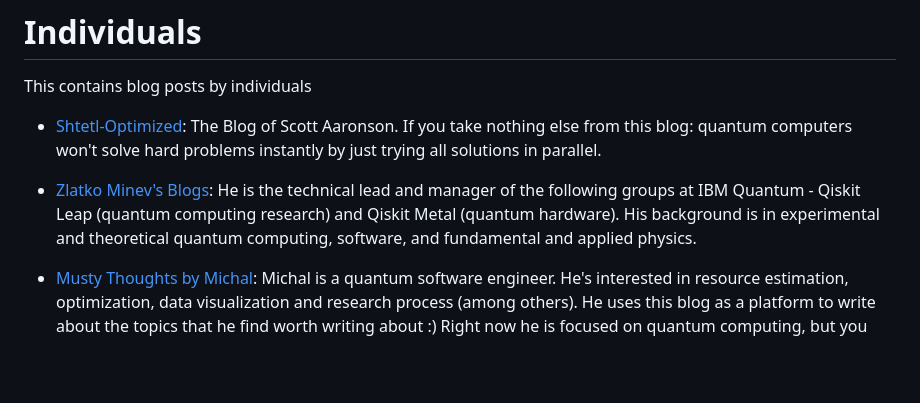
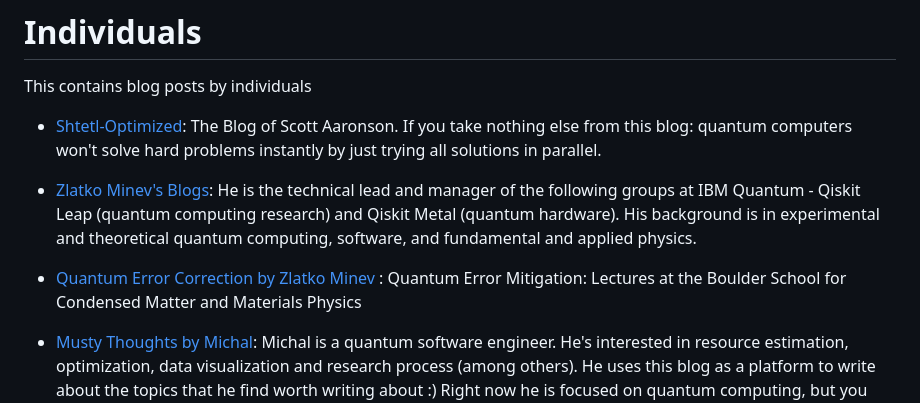
Before and after one commit to MonitSharma/Learn-Quantum-Computing-For-Free, a Markdown page: README.md, the part around the change. GitHub-like rendering; blank space fills up the shorter version.

```diff
--- a/README.md
+++ b/README.md
@@ -189,6 +189,8 @@ This contains blog posts by individuals
 
 - [Zlatko Minev's Blogs](https://www.zlatko-minev.com/blog): He is the technical lead and manager of the following  groups at IBM Quantum - Qiskit Leap (quantum computing research) and Qiskit Metal (quantum hardware). His background is in experimental and theoretical quantum computing, software, and fundamental and applied physics.
 
+- [Quantum Error Correction by Zlatko Minev](https://www.zlatko-minev.com/blog/quantum-error-mitigation-bss23) : Quantum Error Mitigation: Lectures at the Boulder School for Condensed Matter and Materials Physics
+
 - [Musty Thoughts by Michal](https://www.mustythoughts.com/): Michal is a quantum software engineer. He's interested in resource estimation, optimization, data visualization and research process (among others). He uses this blog as a platform to write about the topics that he find worth writing about :) Right now he is focused on quantum computing, but you can expect occasional articles on other topics.
 
 - [Quantum Algorithms](https://quantumalgorithms.org/) : The aim of this book is twofold:  First, we want to bridge the gap between introductory material in quantum computation and research material.
```
